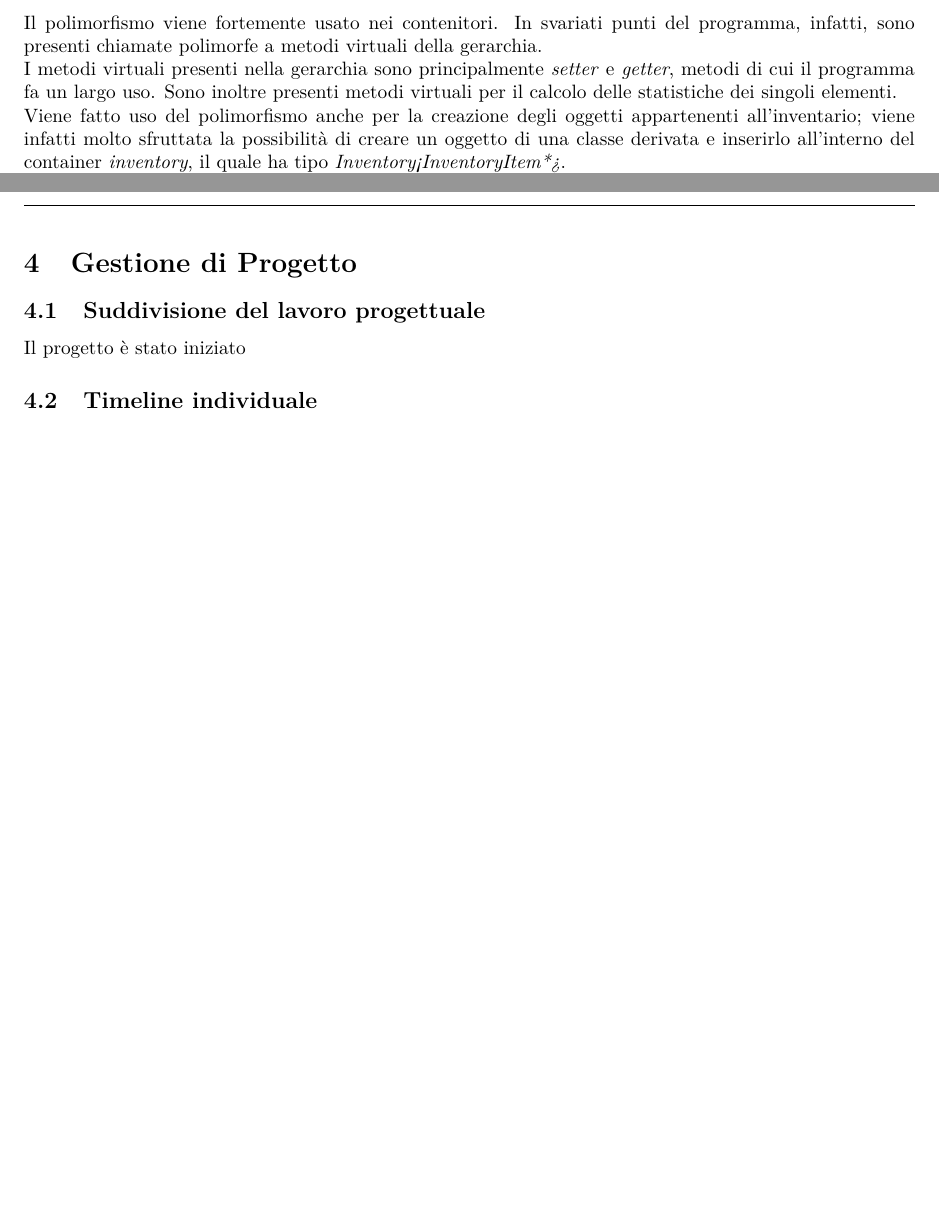
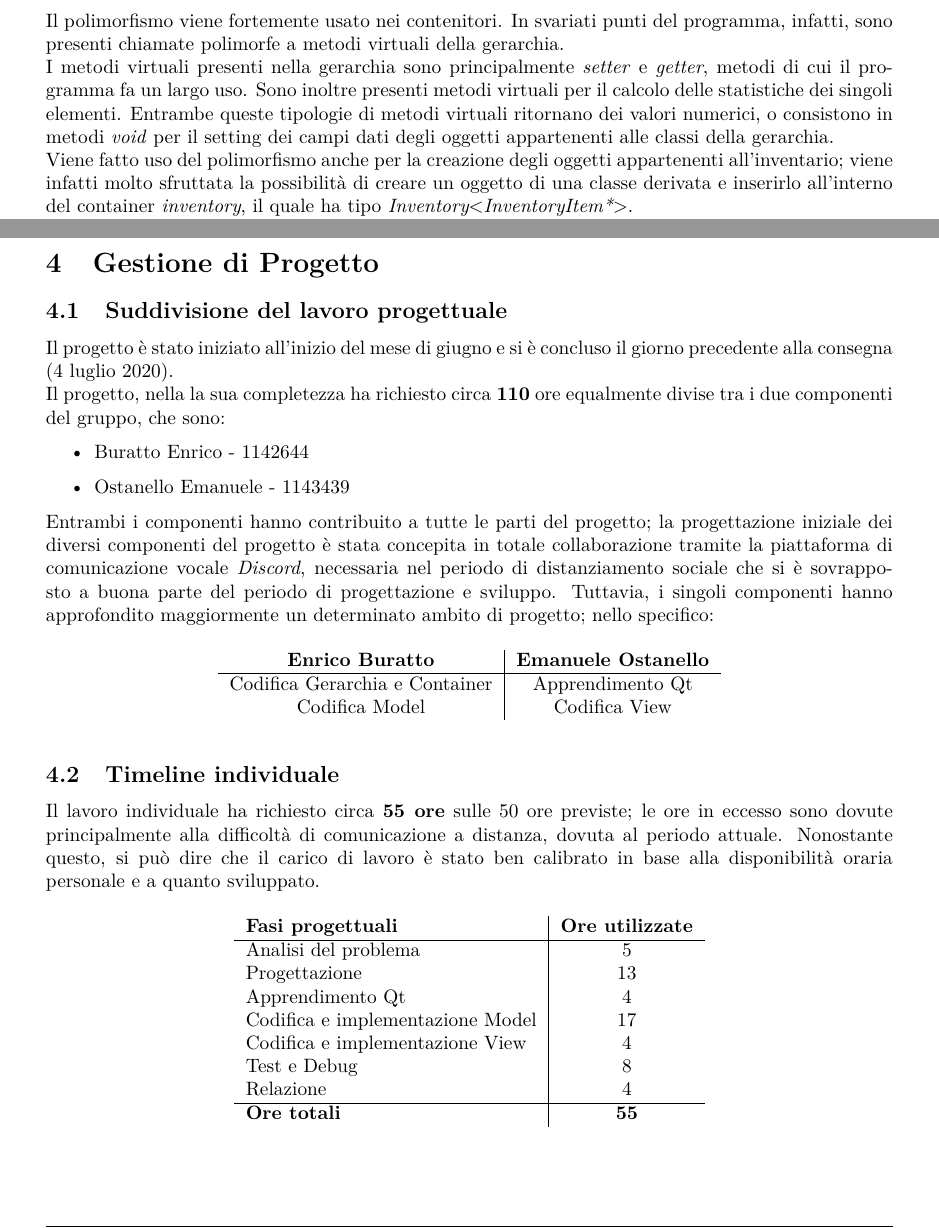
Before and after one commit to enricobu96/pao-crownsouls, a LaTeX document (docs/Enrico/Relazione_P2_Enrico.tex, which reads docs/Enrico/sez/3-progettazione.tex, docs/Enrico/sez/4-gestione-di-progetto.tex, docs/Enrico/simple.sty): two parts of pages 8 and 9 of 9 before the commit and two parts of pages 8 and 9 of 10 after it, joined at a grey line, cut so that both start at the same text, the shorter picture padded with empty space. Compiled offline with pdfLaTeX.

Commit message:
quasi finita relazione E

```diff
--- a/docs/Enrico/Relazione_P2_Enrico.tex
+++ b/docs/Enrico/Relazione_P2_Enrico.tex
@@ -1,4 +1,4 @@
-\documentclass[openany, a4paper, 10pt]{article}
+\documentclass[openany, a4paper, 10.5pt]{article}
 \usepackage{emptypage}
 \usepackage{simple}
 \usepackage{csquotes}
--- a/docs/Enrico/sez/3-progettazione.tex
+++ b/docs/Enrico/sez/3-progettazione.tex
@@ -99,8 +99,8 @@ Il programma permette la lettura e la scrittura di interi inventari. Questa poss
 
 \subsection{Polimorfismo e information hiding}
 Il polimorfismo viene fortemente usato nei contenitori. In svariati punti del programma, infatti, sono presenti chiamate polimorfe a metodi virtuali della gerarchia. \\
-I metodi virtuali presenti nella gerarchia sono principalmente \textit{setter} e \textit{getter}, metodi di cui il programma fa un largo uso. Sono inoltre presenti metodi virtuali per il calcolo delle statistiche dei singoli elementi. \\
-Viene fatto uso del polimorfismo anche per la creazione degli oggetti appartenenti all'inventario; viene infatti molto sfruttata la possibilità di creare un oggetto di una classe derivata e inserirlo all'interno del container \textit{inventory}, il quale ha tipo \textit{Inventory<InventoryItem*>}. \\
+I metodi virtuali presenti nella gerarchia sono principalmente \textit{setter} e \textit{getter}, metodi di cui il programma fa un largo uso. Sono inoltre presenti metodi virtuali per il calcolo delle statistiche dei singoli elementi. Entrambe queste tipologie di metodi virtuali ritornano dei valori numerici, o consistono in metodi \textit{void} per il setting dei campi dati degli oggetti appartenenti alle classi della gerarchia. \\
+Viene fatto uso del polimorfismo anche per la creazione degli oggetti appartenenti all'inventario; viene infatti molto sfruttata la possibilità di creare un oggetto di una classe derivata e inserirlo all'interno del container \textit{inventory}, il quale ha tipo \textit{Inventory$<$InventoryItem*$>$}. \\
 Al fine di evitare il più possibile il meccanismo dell'\textit{RTTI (run-time type information)}, si segnala la presenza di un metodo virtuale \textit{getType()} presente nelle classi astratte derivate dalla classe base astratta pura; questo metodo ritorna tramite una stringa la classe di appartenenza dell'oggetto.
 
 \subsection{Gestione degli errori}
--- a/docs/Enrico/sez/4-gestione-di-progetto.tex
+++ b/docs/Enrico/sez/4-gestione-di-progetto.tex
@@ -1,8 +1,39 @@
 \section{Gestione di Progetto}
 
 \subsection{Suddivisione del lavoro progettuale}
-Il progetto è stato iniziato
+Il progetto è stato iniziato all'inizio del mese di giugno e si è concluso il giorno precedente alla consegna (4 luglio 2020).\\
+Il progetto, nella la sua completezza ha richiesto circa \textbf{110} ore equalmente divise tra i due componenti del gruppo, che sono:
+\begin{itemize}
+    \item Buratto Enrico - 1142644
+    \item Ostanello Emanuele - 1143439
+\end{itemize}
+Entrambi i componenti hanno contribuito a tutte le parti del progetto; la progettazione iniziale dei diversi componenti del progetto è stata concepita in totale collaborazione tramite la piattaforma di comunicazione vocale \textit{Discord}, necessaria nel periodo di distanziamento sociale che si è sovrapposto a buona parte del periodo di progettazione e sviluppo. Tuttavia, i singoli componenti hanno approfondito maggiormente un determinato ambito di progetto; nello specifico:
+\begin{table}[H]
+\begin{center}
+\begin{tabular}{c|c}
+\textbf{Enrico Buratto}        & \textbf{Emanuele Ostanello} \\ \hline
+Codifica Gerarchia e Container & Apprendimento Qt            \\
+Codifica Model                 & Codifica View
+\end{tabular}
+\end{center}
+\end{table}
 
 \subsection{Timeline individuale}
+Il lavoro individuale ha richiesto circa \textbf{55 ore} sulle 50 ore previste; le ore in eccesso sono dovute principalmente alla difficoltà di comunicazione a distanza, dovuta al periodo attuale. Nonostante questo, si può dire che il carico di lavoro è stato ben calibrato in base alla disponibilità oraria personale e a quanto sviluppato.
+\begin{table}[H]
+\begin{center}
+\begin{tabular}{l|c}
+\textbf{Fasi progettuali}        & \textbf{Ore utilizzate} \\ \hline
+Analisi del problema             & 5                       \\
+Progettazione                    & 13                      \\
+Apprendimento Qt                 & 4                       \\
+Codifica e implementazione Model & 17                      \\
+Codifica e implementazione View  & 4                       \\
+Test e Debug                     & 8                       \\
+Relazione                        & 4                       \\ \hline
+\textbf{Ore totali}              & \textbf{55}
+\end{tabular}
+\end{center}
+\end{table}
 
 \subsection{Ambiente di lavoro}
--- a/docs/Enrico/simple.sty
+++ b/docs/Enrico/simple.sty
@@ -1,6 +1,6 @@
 \ProvidesPackage{simple}
 \usepackage{graphbox}
-\usepackage[top=2.8cm, bottom=2.8cm, left=2.4cm, right=2.4cm]{geometry}
+\usepackage[top=3.1cm, bottom=3.1cm, left=2.8cm, right=2.8cm]{geometry}
 \usepackage{comment}
 \usepackage{graphicx}
 \usepackage{float}
```
Also changed, not shown: docs/Enrico/sez/1-introduzione.tex (+4 -3 lines), docs/Enrico/sez/2-manuale.tex (+4 -4 lines), docs/Enrico/Relazione_P2_Enrico.pdf, docs/Enrico/sez/3-progettazione.tex (17 more changed lines), docs/Enrico/sez/4-gestione-di-progetto.tex (2 more changed lines).
